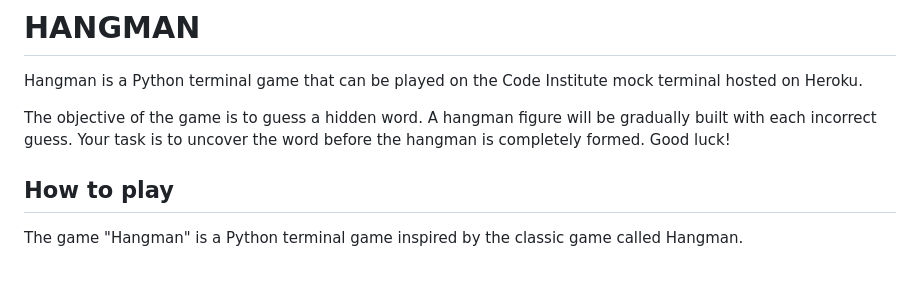
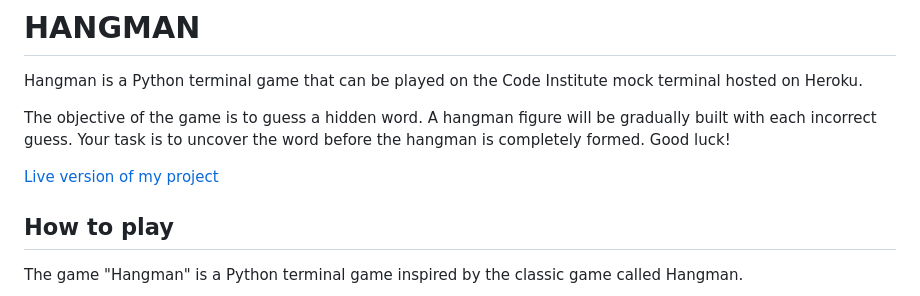
Before and after one commit to Smiding/Proj3, a Markdown page: README.md, the part around the change. GitHub-like rendering; blank space fills up the shorter version.

Commit message:
add link to readme

```diff
--- a/README.md
+++ b/README.md
@@ -2,6 +2,8 @@
 Hangman is a Python terminal game that can be played on the Code Institute mock terminal hosted on Heroku.
 
 The objective of the game is to guess a hidden word. A hangman figure will be gradually built with each incorrect guess. Your task is to uncover the word before the hangman is completely formed. Good luck!
+
+[Live version of my project](https://hangman-by-smiding.herokuapp.com/)
 
 
 ## How to play
```
